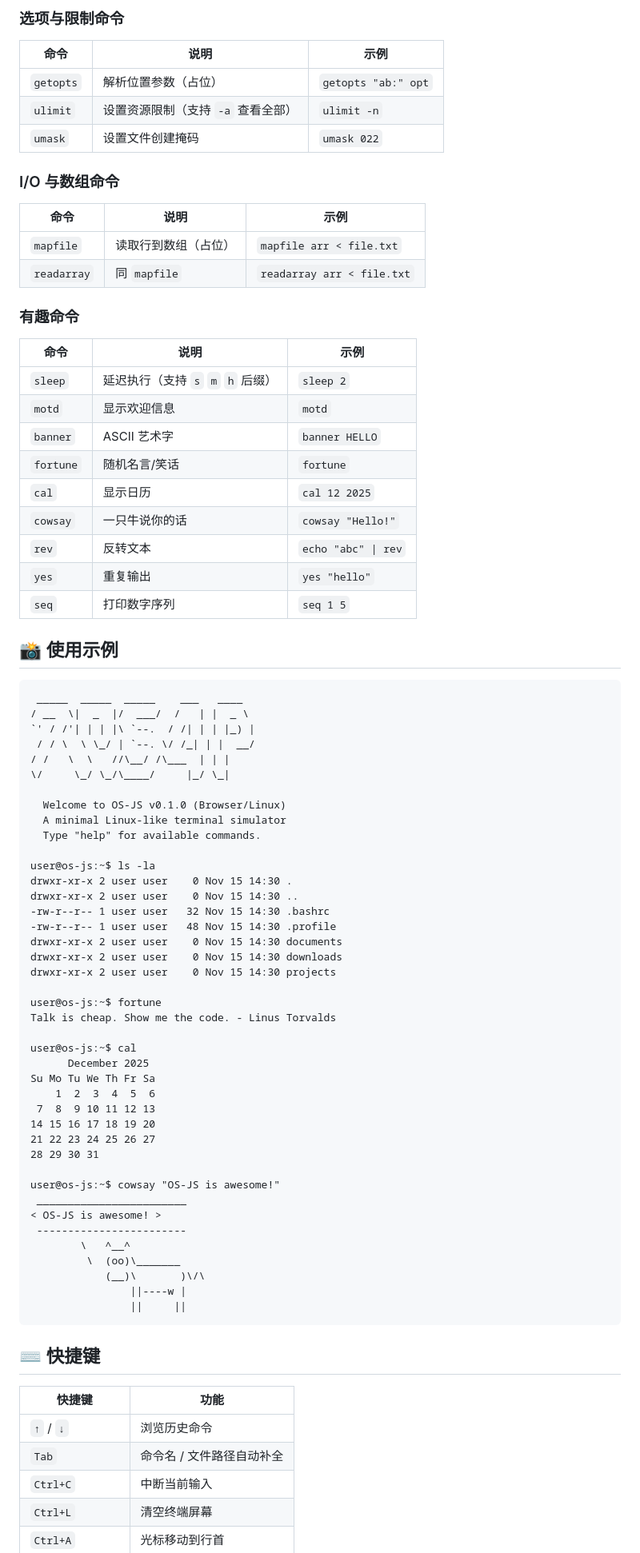
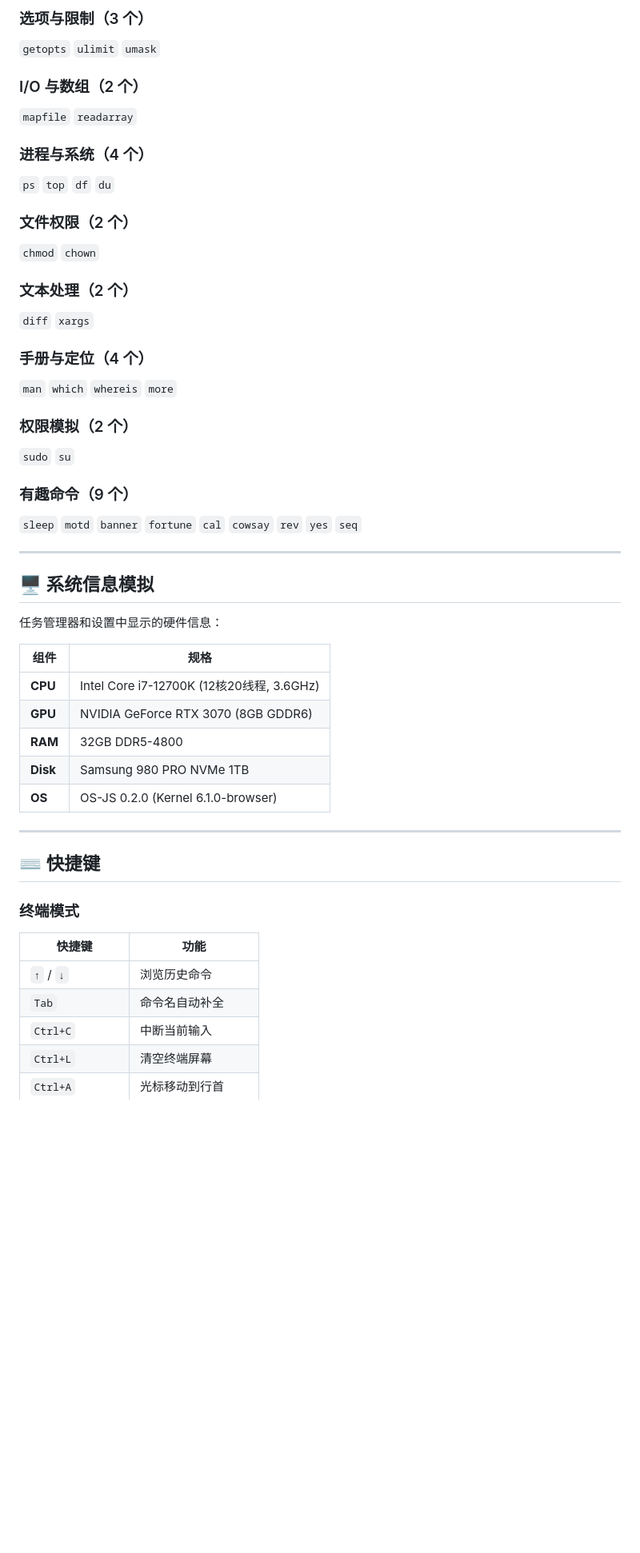
Before and after one commit to whyb/os.js, a Markdown page: README.md, the part around one of its changes. Shown at 80% size. Rendered like a GitHub page; blank space fills up the shorter version.

````diff
--- a/README.md
+++ b/README.md
@@ -178,84 +127,51 @@ os-js/
 
-### 选项与限制命令
+### 选项与限制（3 个）
+`getopts` `ulimit` `umask`
 
-| 命令 | 说明 | 示例 |
-|------|------|------|
-| `getopts` | 解析位置参数（占位） | `getopts "ab:" opt` |
-| `ulimit` | 设置资源限制（支持 `-a` 查看全部） | `ulimit -n` |
-| `umask` | 设置文件创建掩码 | `umask 022` |
+### I/O 与数组（2 个）
+`mapfile` `readarray`
 
-### I/O 与数组命令
+### 进程与系统（4 个）
+`ps` `top` `df` `du`
 
-| 命令 | 说明 | 示例 |
-|------|------|------|
-| `mapfile` | 读取行到数组（占位） | `mapfile arr < file.txt` |
-| `readarray` | 同 `mapfile` | `readarray arr < file.txt` |
+### 文件权限（2 个）
+`chmod` `chown`
 
-### 有趣命令
+### 文本处理（2 个）
+`diff` `xargs`
 
-| 命令 | 说明 | 示例 |
-|------|------|------|
-| `sleep` | 延迟执行（支持 `s` `m` `h` 后缀） | `sleep 2` |
-| `motd` | 显示欢迎信息 | `motd` |
-| `banner` | ASCII 艺术字 | `banner HELLO` |
-| `fortune` | 随机名言/笑话 | `fortune` |
-| `cal` | 显示日历 | `cal 12 2025` |
-| `cowsay` | 一只牛说你的话 | `cowsay "Hello!"` |
-| `rev` | 反转文本 | `echo "abc" \| rev` |
-| `yes` | 重复输出 | `yes "hello"` |
-| `seq` | 打印数字序列 | `seq 1 5` |
+### 手册与定位（4 个）
+`man` `which` `whereis` `more`
 
-## 📸 使用示例
-```
- _____  _____  _____    ___   ____
-/ __  \|  _  |/  ___/  /   | |  _ \
-`' / /'| | | |\ `--.  / /| | | |_) |
- / / \  \ \_/ | `--. \/ /_| | |  __/
-/ /   \  \   //\__/ /\___  | | |
-\/     \_/ \_/\____/     |_/ \_|
+### 权限模拟（2 个）
+`sudo` `su`
 
-  Welcome to OS-JS v0.1.0 (Browser/Linux)
-  A minimal Linux-like terminal simulator
-  Type "help" for available commands.
+### 有趣命令（9 个）
+`sleep` `motd` `banner` `fortune` `cal` `cowsay` `rev` `yes` `seq`
 
-user@os-js:~$ ls -la
-drwxr-xr-x 2 user user    0 Nov 15 14:30 .
-drwxr-xr-x 2 user user    0 Nov 15 14:30 ..
--rw-r--r-- 1 user user   32 Nov 15 14:30 .bashrc
--rw-r--r-- 1 user user   48 Nov 15 14:30 .profile
-drwxr-xr-x 2 user user    0 Nov 15 14:30 documents
-drwxr-xr-x 2 user user    0 Nov 15 14:30 downloads
-drwxr-xr-x 2 user user    0 Nov 15 14:30 projects
+---
 
-user@os-js:~$ fortune
-Talk is cheap. Show me the code. - Linus Torvalds
+## 🖥️ 系统信息模拟
 
-user@os-js:~$ cal
-      December 2025
-Su Mo Tu We Th Fr Sa
-    1  2  3  4  5  6
- 7  8  9 10 11 12 13
-14 15 16 17 18 19 20
-21 22 23 24 25 26 27
-28 29 30 31
+任务管理器和设置中显示的硬件信息：
 
-user@os-js:~$ cowsay "OS-JS is awesome!"
- ________________________
-< OS-JS is awesome! >
- ------------------------
-        \   ^__^
-         \  (oo)\_______
-            (__)\       )\/\
-                ||----w |
-                ||     ||
-```
+| 组件 | 规格 |
+|------|------|
+| **CPU** | Intel Core i7-12700K (12核20线程, 3.6GHz) |
+| **GPU** | NVIDIA GeForce RTX 3070 (8GB GDDR6) |
+| **RAM** | 32GB DDR5-4800 |
+| **Disk** | Samsung 980 PRO NVMe 1TB |
+| **OS** | OS-JS 0.2.0 (Kernel 6.1.0-browser) |
+
+---
 
 ## ⌨️ 快捷键
 
+### 终端模式
 | 快捷键 | 功能 |
 |--------|------|
 | `↑` / `↓` | 浏览历史命令 |
-| `Tab` | 命令名 / 文件路径自动补全 |
+| `Tab` | 命令名自动补全 |
 | `Ctrl+C` | 中断当前输入 |
 | `Ctrl+L` | 清空终端屏幕 |
 | `Ctrl+A` | 光标移动到行首 |
````
Also changed, not shown: other parts of README.md (+142 -143 lines).
